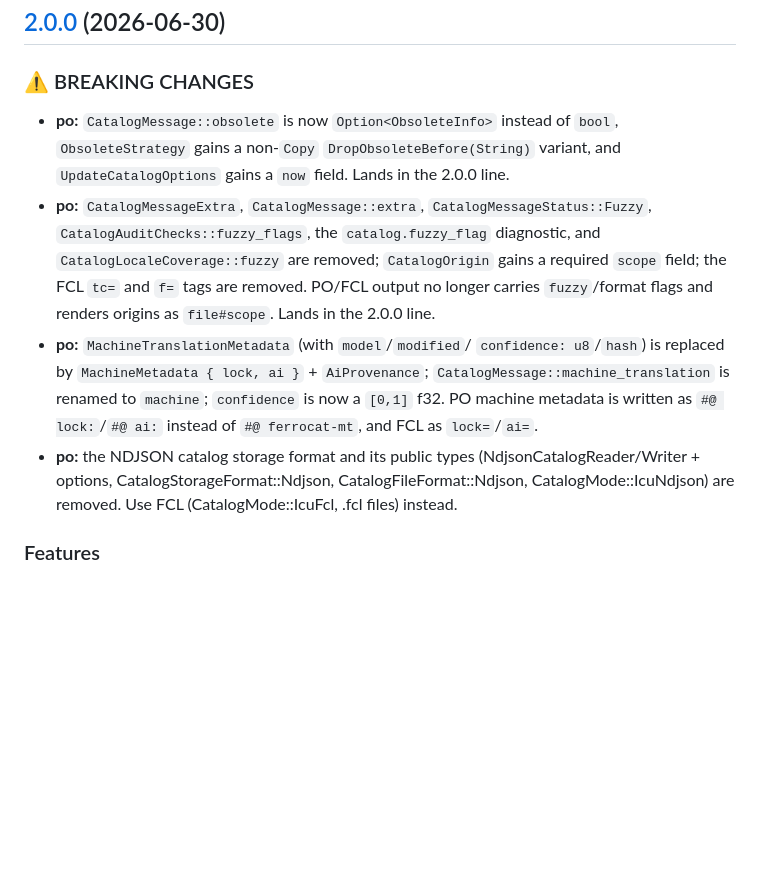
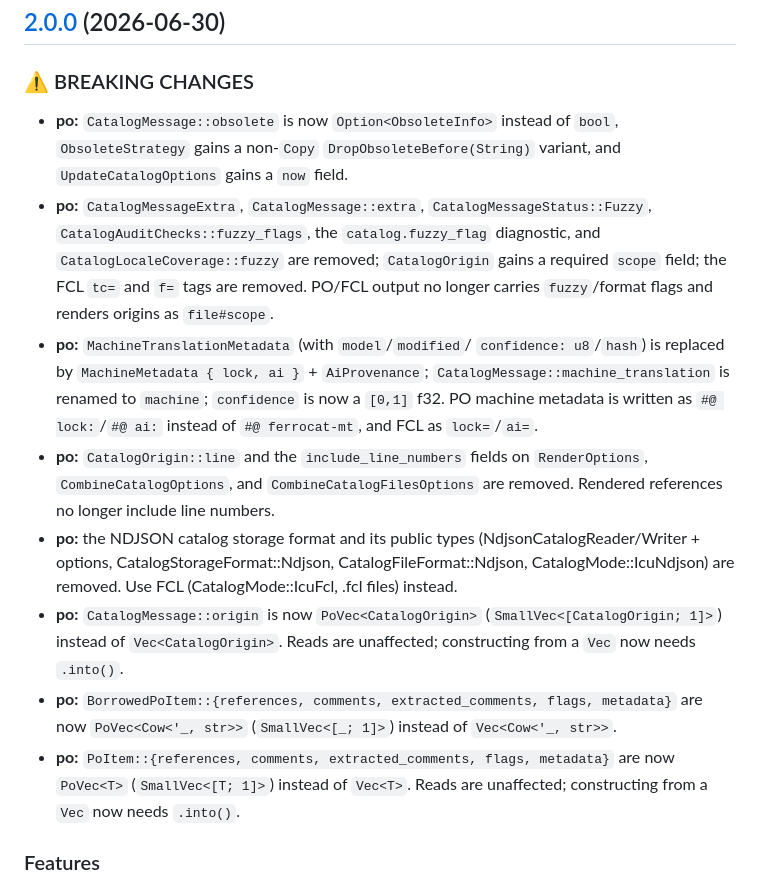
Before and after one commit to sebastian-software/ferrocat, a Markdown page: crates/ferrocat/CHANGELOG.md, the part around the change. GitHub-like rendering; blank space fills up the shorter version.

Commit message:
docs(changelog): backfill 2.0 breaking changes

```diff
--- a/crates/ferrocat/CHANGELOG.md
+++ b/crates/ferrocat/CHANGELOG.md
@@ -5,10 +5,14 @@
 
 ### ⚠ BREAKING CHANGES
 
-* **po:** `CatalogMessage::obsolete` is now `Option<ObsoleteInfo>` instead of `bool`, `ObsoleteStrategy` gains a non-`Copy` `DropObsoleteBefore(String)` variant, and `UpdateCatalogOptions` gains a `now` field. Lands in the 2.0.0 line.
-* **po:** `CatalogMessageExtra`, `CatalogMessage::extra`, `CatalogMessageStatus::Fuzzy`, `CatalogAuditChecks::fuzzy_flags`, the `catalog.fuzzy_flag` diagnostic, and `CatalogLocaleCoverage::fuzzy` are removed; `CatalogOrigin` gains a required `scope` field; the FCL `tc=` and `f=` tags are removed. PO/FCL output no longer carries `fuzzy`/format flags and renders origins as `file#scope`. Lands in the 2.0.0 line.
+* **po:** `CatalogMessage::obsolete` is now `Option<ObsoleteInfo>` instead of `bool`, `ObsoleteStrategy` gains a non-`Copy` `DropObsoleteBefore(String)` variant, and `UpdateCatalogOptions` gains a `now` field.
+* **po:** `CatalogMessageExtra`, `CatalogMessage::extra`, `CatalogMessageStatus::Fuzzy`, `CatalogAuditChecks::fuzzy_flags`, the `catalog.fuzzy_flag` diagnostic, and `CatalogLocaleCoverage::fuzzy` are removed; `CatalogOrigin` gains a required `scope` field; the FCL `tc=` and `f=` tags are removed. PO/FCL output no longer carries `fuzzy`/format flags and renders origins as `file#scope`.
 * **po:** `MachineTranslationMetadata` (with `model`/`modified`/ `confidence: u8`/`hash`) is replaced by `MachineMetadata { lock, ai }` + `AiProvenance`; `CatalogMessage::machine_translation` is renamed to `machine`; `confidence` is now a `[0,1]` f32. PO machine metadata is written as `#@ lock:`/`#@ ai:` instead of `#@ ferrocat-mt`, and FCL as `lock=`/`ai=`.
+* **po:** `CatalogOrigin::line` and the `include_line_numbers` fields on `RenderOptions`, `CombineCatalogOptions`, and `CombineCatalogFilesOptions` are removed. Rendered references no longer include line numbers.
 * **po:** the NDJSON catalog storage format and its public types (NdjsonCatalogReader/Writer + options, CatalogStorageFormat::Ndjson, CatalogFileFormat::Ndjson, CatalogMode::IcuNdjson) are removed. Use FCL (CatalogMode::IcuFcl, .fcl files) instead.
+* **po:** `CatalogMessage::origin` is now `PoVec<CatalogOrigin>` (`SmallVec<[CatalogOrigin; 1]>`) instead of `Vec<CatalogOrigin>`. Reads are unaffected; constructing from a `Vec` now needs `.into()`.
+* **po:** `BorrowedPoItem::{references, comments, extracted_comments, flags, metadata}` are now `PoVec<Cow<'_, str>>` (`SmallVec<[_; 1]>`) instead of `Vec<Cow<'_, str>>`.
+* **po:** `PoItem::{references, comments, extracted_comments, flags, metadata}` are now `PoVec<T>` (`SmallVec<[T; 1]>`) instead of `Vec<T>`. Reads are unaffected; constructing from a `Vec` now needs `.into()`.
 
 ### Features
 
```
Also changed, not shown: crates/ferrocat-bench/CHANGELOG.md (+2 -2 lines), crates/ferrocat-po/CHANGELOG.md (+2 -2 lines).
